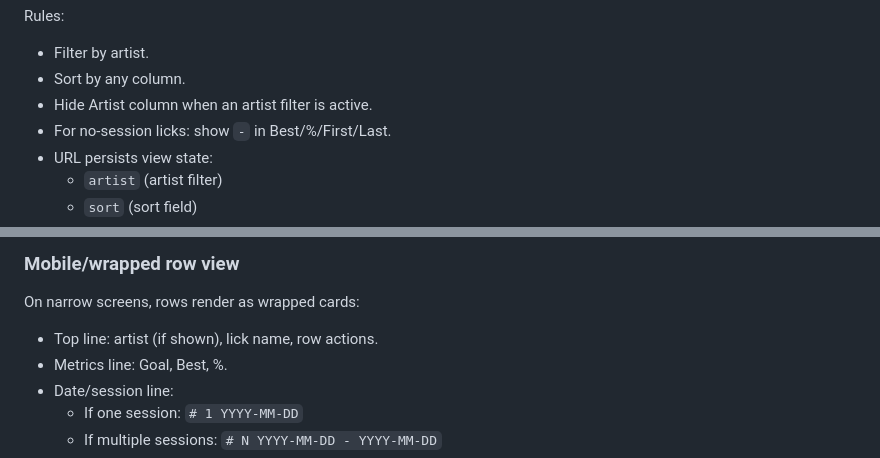
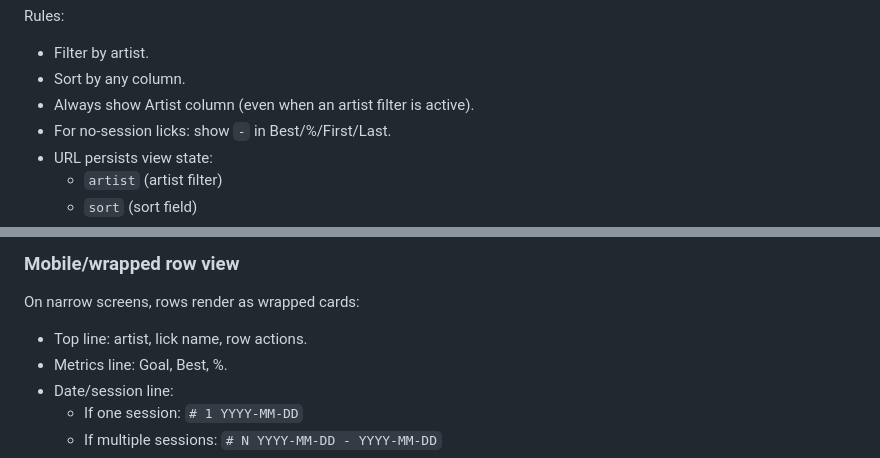
Before and after one commit to nevillelyh/beats, a Markdown page: PLAN.md, 2 parts joined by grey strips. Drawn GitHub-style.

```diff
--- a/PLAN.md
+++ b/PLAN.md
@@ -128,7 +131,7 @@ Rules:
 
 - Filter by artist.
 - Sort by any column.
-- Hide Artist column when an artist filter is active.
+- Always show Artist column (even when an artist filter is active).
 - For no-session licks: show `-` in Best/%/First/Last.
 - URL persists view state:
   - `artist` (artist filter)
@@ -148,7 +151,7 @@ Single cycle button next to artist filter with 3 states:
 
 On narrow screens, rows render as wrapped cards:
 
-- Top line: artist (if shown), lick name, row actions.
+- Top line: artist, lick name, row actions.
 - Metrics line: Goal, Best, %.
 - Date/session line:
   - If one session: `# 1 YYYY-MM-DD`
```
Also changed, not shown: other parts of PLAN.md (+20 -10 lines).
